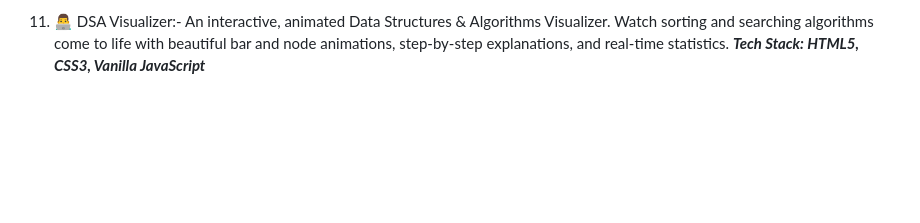
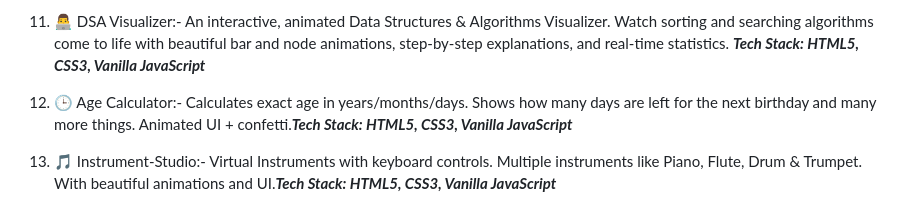
Before and after one commit to krunal9116/Codes-Vibe-Coding, a Markdown page: README.md, the part around the change. Drawn GitHub-style; blank space fills up the shorter version.

Commit message:
Add project descriptions and tech stacks to README

```diff
--- a/README.md
+++ b/README.md
@@ -44,3 +44,8 @@ _**Tech Stack: HTML5, CSS3, Vanilla JavaScript**_
 
 11) 👨‍💻 DSA Visualizer:- An interactive, animated Data Structures & Algorithms Visualizer. Watch sorting and searching algorithms come to life with beautiful bar and node animations, step-by-step explanations, and real-time statistics.
 _**Tech Stack: HTML5, CSS3, Vanilla JavaScript**_
+
+
+12) 🕒 Age Calculator:- Calculates exact age in years/months/days. Shows how many days are left for the next birthday and many more things. Animated UI + confetti._**Tech Stack: HTML5, CSS3, Vanilla JavaScript**_
+
+13) 🎵 Instrument-Studio:- Virtual Instruments with keyboard controls. Multiple instruments like Piano, Flute, Drum & Trumpet. With beautiful animations and UI._**Tech Stack: HTML5, CSS3, Vanilla JavaScript**_
```
